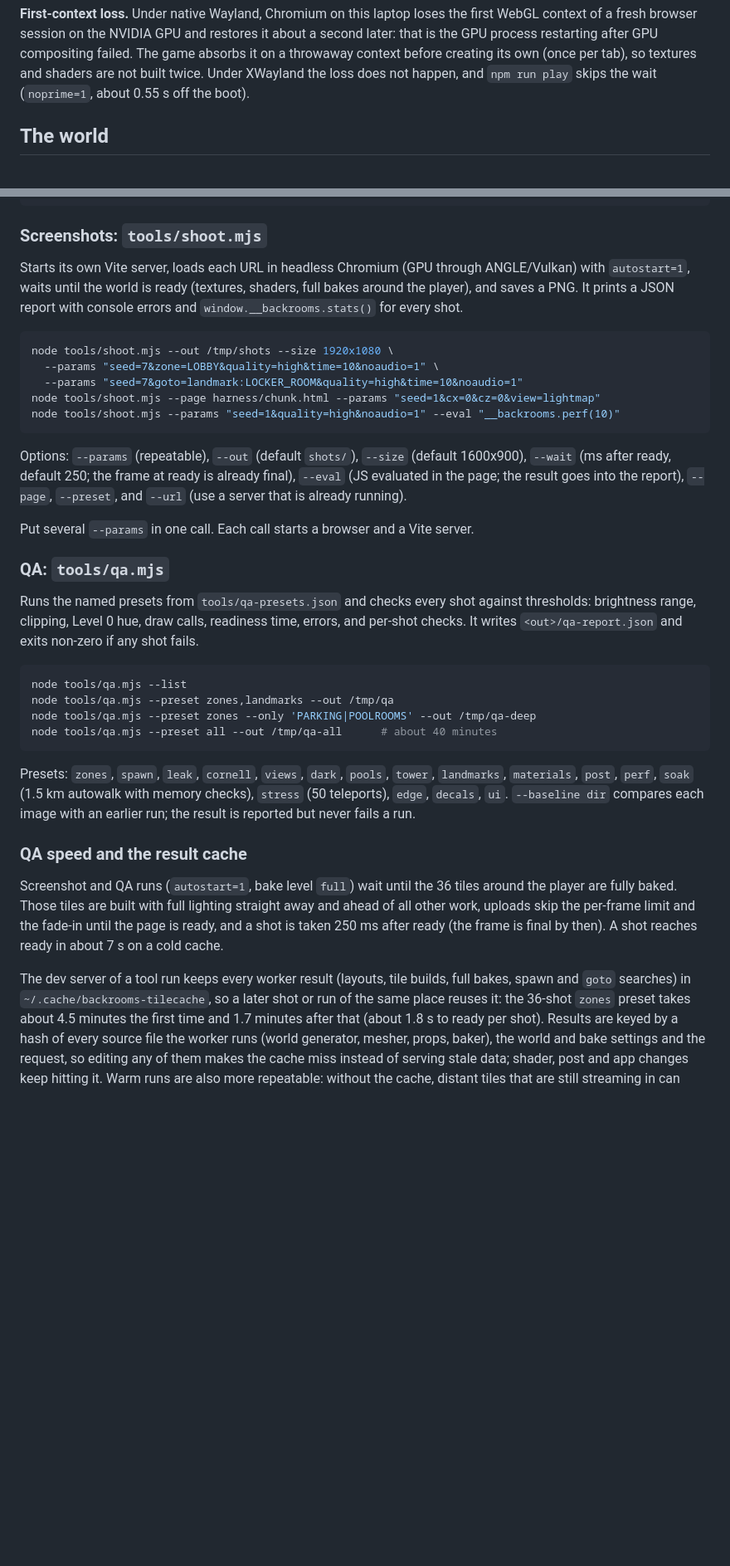
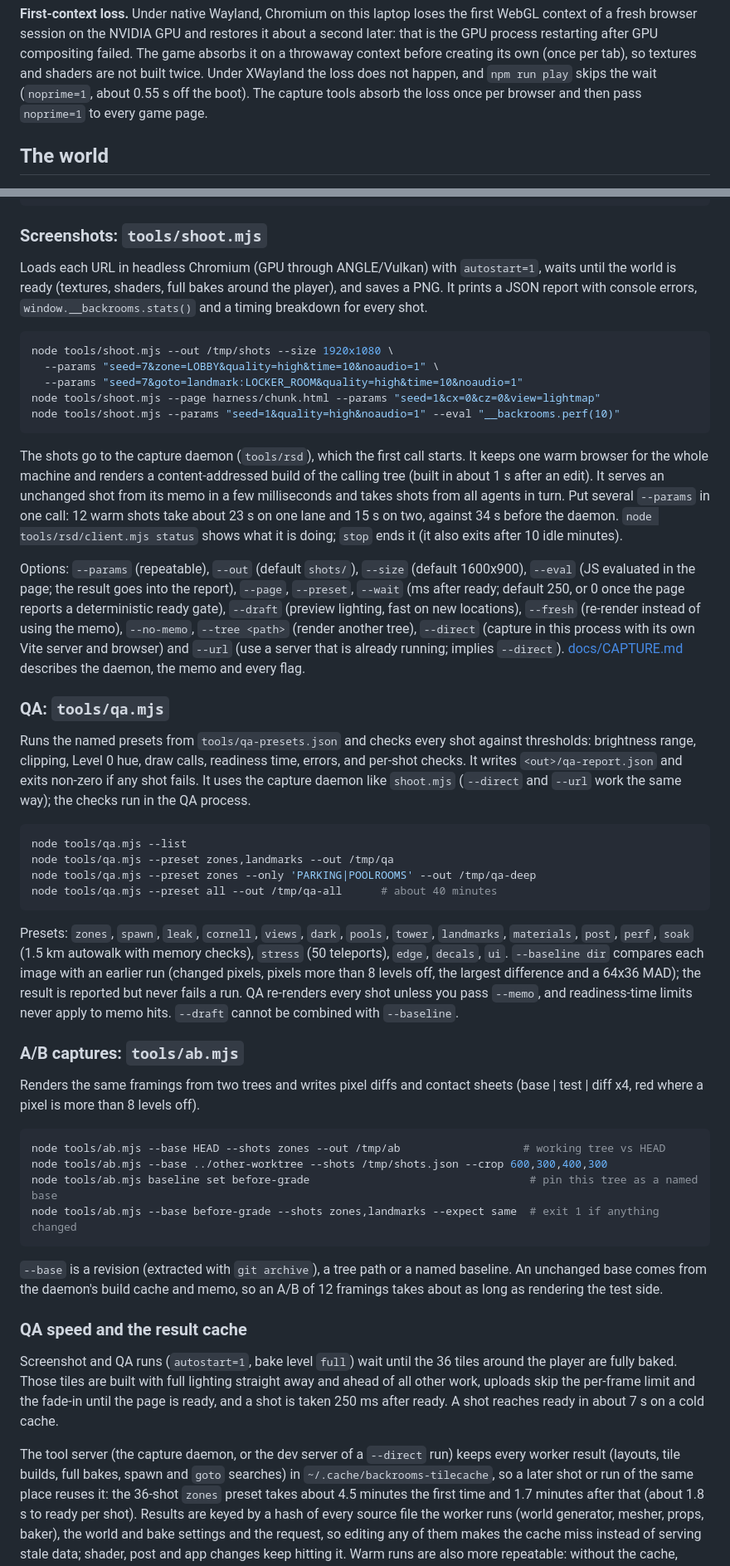
Before and after one commit to AidenAllredOfficial/backrooms-oneshot-opus5-5, a Markdown page: README.md, 2 parts joined by grey strips. Shown at 83% size. Drawn GitHub-style; blank space fills up the shorter version.

````diff
--- a/README.md
+++ b/README.md
@@ -172,7 +172,8 @@ See [the performance audit](docs/PERFORMANCE_AUDIT.md) for measurements, changes
 browser session on the NVIDIA GPU and restores it about a second later: that is the GPU process restarting after GPU
 compositing failed. The game absorbs it on a throwaway context before creating its own (once per tab), so textures
 and shaders are not built twice. Under XWayland the loss does not happen, and `npm run play` skips the wait
-(`noprime=1`, about 0.55 s off the boot).
+(`noprime=1`, about 0.55 s off the boot). The capture tools absorb the loss once per browser and then pass
+`noprime=1` to every game page.
 
 ## The world
 
@@ -263,9 +264,9 @@ npm run typecheck    # tsc --noEmit
 
 ### Screenshots: `tools/shoot.mjs`
 
-Starts its own Vite server, loads each URL in headless Chromium (GPU through ANGLE/Vulkan) with `autostart=1`, waits
-until the world is ready (textures, shaders, full bakes around the player), and saves a PNG. It prints a JSON report
-with console errors and `window.__backrooms.stats()` for every shot.
+Loads each URL in headless Chromium (GPU through ANGLE/Vulkan) with `autostart=1`, waits until the world is ready
+(textures, shaders, full bakes around the player), and saves a PNG. It prints a JSON report with console errors,
+`window.__backrooms.stats()` and a timing breakdown for every shot.
 
 ```sh
 node tools/shoot.mjs --out /tmp/shots --size 1920x1080 \
@@ -275,17 +276,25 @@ node tools/shoot.mjs --page harness/chunk.html --params "seed=1&cx=0&cz=0&view=l
 node tools/shoot.mjs --params "seed=1&quality=high&noaudio=1" --eval "__backrooms.perf(10)"
 ```
 
-Options: `--params` (repeatable), `--out` (default `shots/`), `--size` (default 1600x900), `--wait` (ms after ready,
-default 250; the frame at ready is already final), `--eval` (JS evaluated in the page; the result goes into the
-report), `--page`, `--preset`, and `--url` (use a server that is already running).
+The shots go to the capture daemon (`tools/rsd`), which the first call starts. It keeps one warm browser for the
+whole machine and renders a content-addressed build of the calling tree (built in about 1 s after an edit). It
+serves an unchanged shot from its memo in a few milliseconds and takes shots from all agents in turn. Put several
+`--params` in one call: 12 warm shots take about 23 s on one lane and 15 s on two, against 34 s before the daemon.
+`node tools/rsd/client.mjs status` shows what it is doing; `stop` ends it (it also exits after 10 idle minutes).
 
-Put several `--params` in one call. Each call starts a browser and a Vite server.
+Options: `--params` (repeatable), `--out` (default `shots/`), `--size` (default 1600x900), `--eval` (JS evaluated in
+the page; the result goes into the report), `--page`, `--preset`, `--wait` (ms after ready; default 250, or 0 once
+the page reports a deterministic ready gate), `--draft` (preview lighting, fast on new locations), `--fresh`
+(re-render instead of using the memo), `--no-memo`, `--tree <path>` (render another tree), `--direct` (capture in
+this process with its own Vite server and browser) and `--url` (use a server that is already running; implies
+`--direct`). [docs/CAPTURE.md](docs/CAPTURE.md) describes the daemon, the memo and every flag.
 
 ### QA: `tools/qa.mjs`
 
 Runs the named presets from `tools/qa-presets.json` and checks every shot against thresholds: brightness range,
 clipping, Level 0 hue, draw calls, readiness time, errors, and per-shot checks. It writes `<out>/qa-report.json` and
-exits non-zero if any shot fails.
+exits non-zero if any shot fails. It uses the capture daemon like `shoot.mjs` (`--direct` and `--url` work the same
+way); the checks run in the QA process.
 
 ```sh
 node tools/qa.mjs --list
@@ -296,16 +305,33 @@ node tools/qa.mjs --preset all --out /tmp/qa-all      # about 40 minutes
 
 Presets: `zones`, `spawn`, `leak`, `cornell`, `views`, `dark`, `pools`, `tower`, `landmarks`, `materials`, `post`,
 `perf`, `soak` (1.5 km autowalk with memory checks), `stress` (50 teleports), `edge`, `decals`, `ui`.
-`--baseline dir` compares each image with an earlier run; the result is reported but never fails a run.
+`--baseline dir` compares each image with an earlier run (changed pixels, pixels more than 8 levels off, the largest
+difference and a 64x36 MAD); the result is reported but never fails a run. QA re-renders every shot unless you pass
+`--memo`, and readiness-time limits never apply to memo hits. `--draft` cannot be combined with `--baseline`.
+
+### A/B captures: `tools/ab.mjs`
+
+Renders the same framings from two trees and writes pixel diffs and contact sheets (base | test | diff x4, red
+where a pixel is more than 8 levels off).
+
+```sh
+node tools/ab.mjs --base HEAD --shots zones --out /tmp/ab                   # working tree vs HEAD
+node tools/ab.mjs --base ../other-worktree --shots /tmp/shots.json --crop 600,300,400,300
+node tools/ab.mjs baseline set before-grade                                  # pin this tree as a named base
+node tools/ab.mjs --base before-grade --shots zones,landmarks --expect same  # exit 1 if anything changed
+```
+
+`--base` is a revision (extracted with `git archive`), a tree path or a named baseline. An unchanged base comes
+from the daemon's build cache and memo, so an A/B of 12 framings takes about as long as rendering the test side.
 
 ### QA speed and the result cache
 
 Screenshot and QA runs (`autostart=1`, bake level `full`) wait until the 36 tiles around the player are fully baked.
 Those tiles are built with full lighting straight away and ahead of all other work, uploads skip the per-frame limit
-and the fade-in until the page is ready, and a shot is taken 250 ms after ready (the frame is final by then). A shot
-reaches ready in about 7 s on a cold cache.
+and the fade-in until the page is ready, and a shot is taken 250 ms after ready. A shot reaches ready in about 7 s on
+a cold cache.
 
-The dev server of a tool run keeps every worker result (layouts, tile builds, full bakes, spawn and `goto` searches)
+The tool server (the capture daemon, or the dev server of a `--direct` run) keeps every worker result (layouts, tile builds, full bakes, spawn and `goto` searches)
 in `~/.cache/backrooms-tilecache`, so a later shot or run of the same place reuses it: the 36-shot `zones` preset takes
 about 4.5 minutes the first time and 1.7 minutes after that (about 1.8 s to ready per shot). Results are keyed by a hash
 of every source file the worker runs (world generator, mesher, props, baker), the world and bake settings and the
````
Also changed, not shown: other parts of README.md (+14 -5 lines), docs/CAPTURE.md (added, +278 -0 lines).
